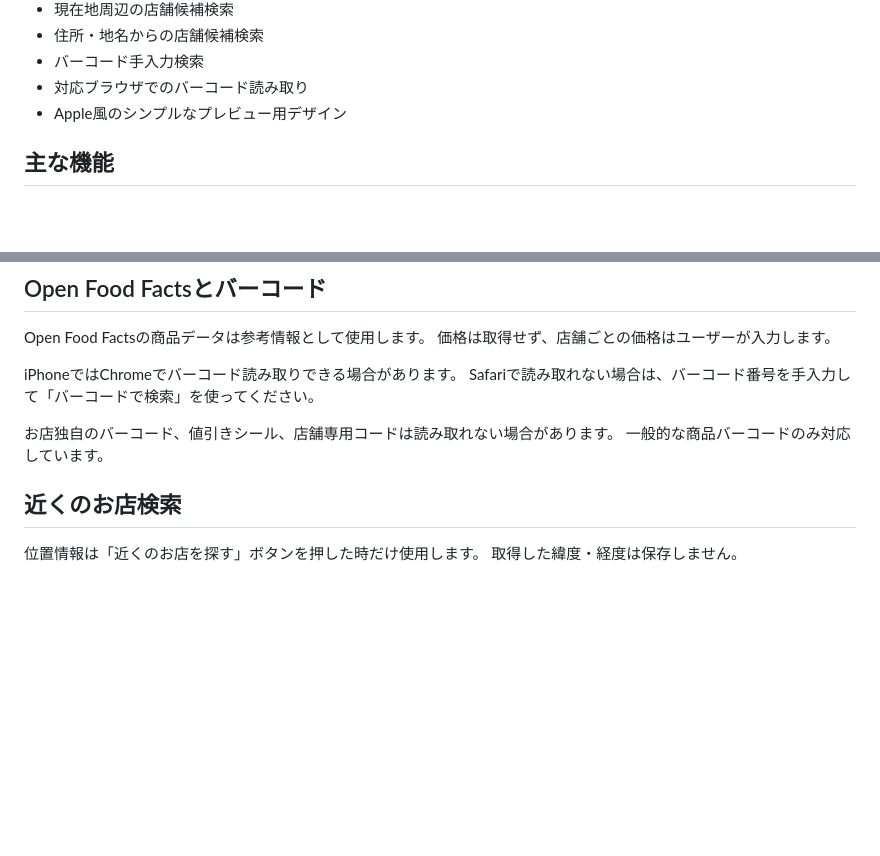
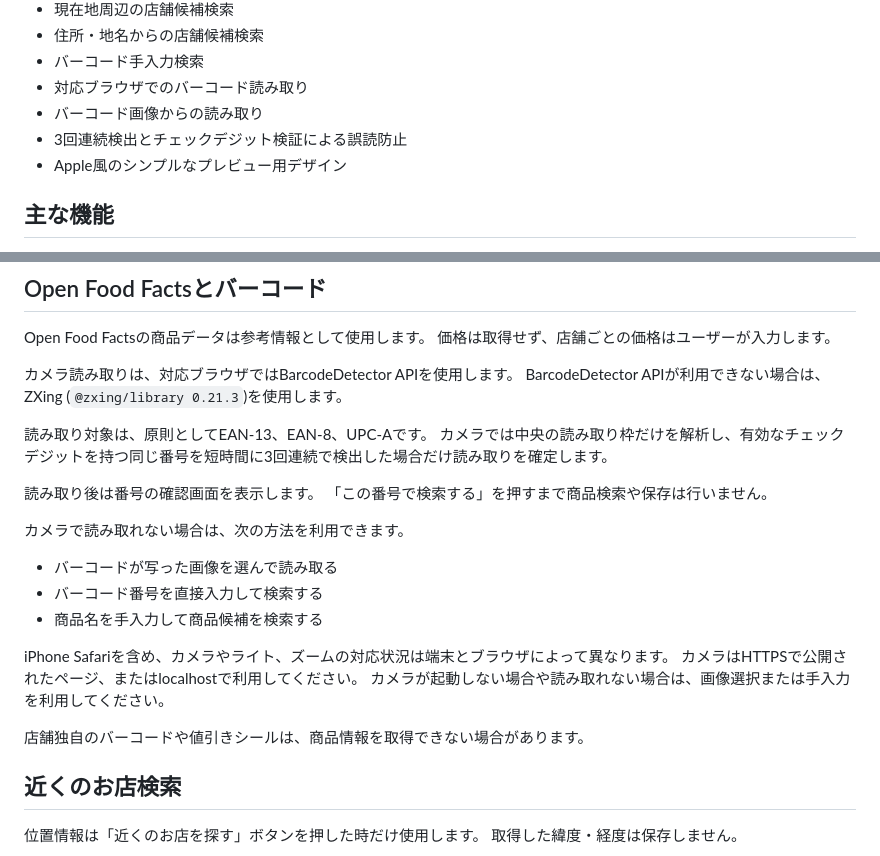
Before and after one commit to mazemon-rin/shopping-price-tracker, a Markdown page: README.md, 2 parts joined by grey strips. Drawn GitHub-style; blank space fills up the shorter version.

```diff
--- a/README.md
+++ b/README.md
@@ -32,6 +32,8 @@ https://mazemon-rin.github.io/shopping-price-tracker/
 - 住所・地名からの店舗候補検索
 - バーコード手入力検索
 - 対応ブラウザでのバーコード読み取り
+- バーコード画像からの読み取り
+- 3回連続検出とチェックデジット検証による誤読防止
 - Apple風のシンプルなプレビュー用デザイン
 
 ## 主な機能
@@ -65,11 +67,26 @@ https://mazemon-rin.github.io/shopping-price-tracker/
 Open Food Factsの商品データは参考情報として使用します。
 価格は取得せず、店舗ごとの価格はユーザーが入力します。
 
-iPhoneではChromeでバーコード読み取りできる場合があります。
-Safariで読み取れない場合は、バーコード番号を手入力して「バーコードで検索」を使ってください。
+カメラ読み取りは、対応ブラウザではBarcodeDetector APIを使用します。
+BarcodeDetector APIが利用できない場合は、ZXing (`@zxing/library 0.21.3`)を使用します。
 
-お店独自のバーコード、値引きシール、店舗専用コードは読み取れない場合があります。
-一般的な商品バーコードのみ対応しています。
+読み取り対象は、原則としてEAN-13、EAN-8、UPC-Aです。
+カメラでは中央の読み取り枠だけを解析し、有効なチェックデジットを持つ同じ番号を短時間に3回連続で検出した場合だけ読み取りを確定します。
+
+読み取り後は番号の確認画面を表示します。
+「この番号で検索する」を押すまで商品検索や保存は行いません。
+
+カメラで読み取れない場合は、次の方法を利用できます。
+
+- バーコードが写った画像を選んで読み取る
+- バーコード番号を直接入力して検索する
+- 商品名を手入力して商品候補を検索する
+
+iPhone Safariを含め、カメラやライト、ズームの対応状況は端末とブラウザによって異なります。
+カメラはHTTPSで公開されたページ、またはlocalhostで利用してください。
+カメラが起動しない場合や読み取れない場合は、画像選択または手入力を利用してください。
+
+店舗独自のバーコードや値引きシールは、商品情報を取得できない場合があります。
 
 ## 近くのお店検索
 
```
